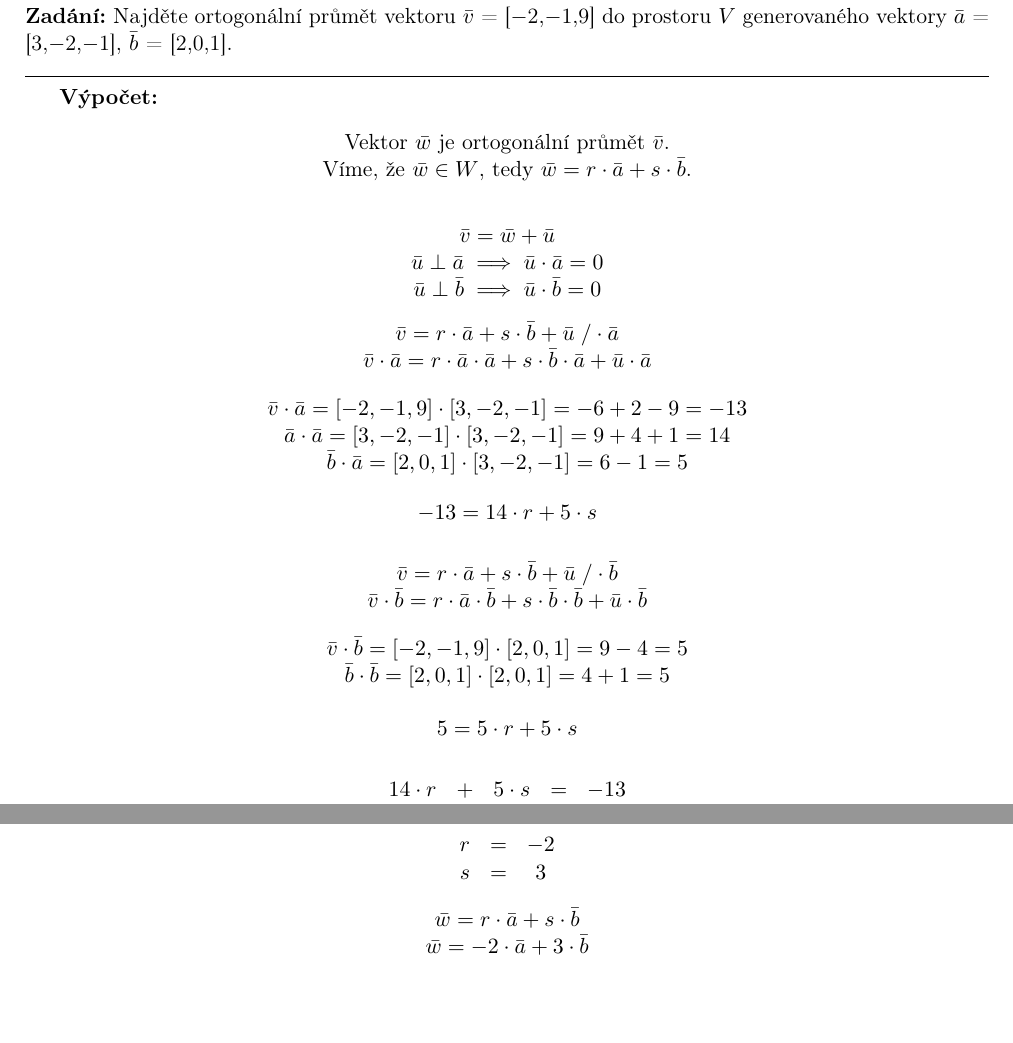
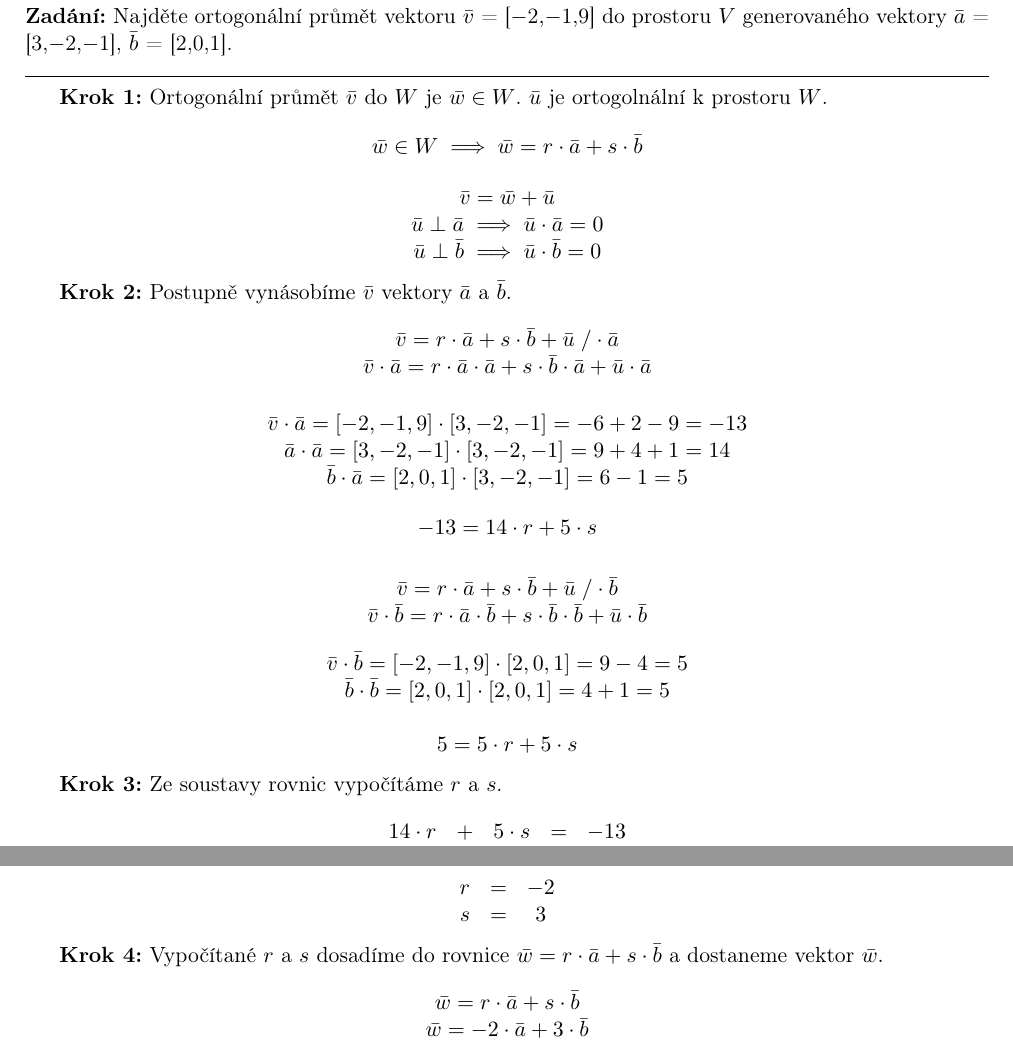
Before and after one commit to mstrlc/ilg-project, a LaTeX document (00-projekt.tex, which reads 05-pr5.tex): two parts of page 6 of 6, joined at a grey line, cut so that both start at the same text, the shorter picture padded with empty space. Compiled offline with pdfLaTeX.

Commit message:
1, 2, 3, 4, 5 done

```diff
--- a/05-pr5.tex
+++ b/05-pr5.tex
@@ -3,12 +3,12 @@
 \textbf{Zadání:} Najděte ortogonální průmět vektoru $\bar{v}$ = [$\minus$2,$\minus$1,9] do prostoru $V$ generovaného vektory $\bar{a}$ = [3,$\minus$2,$\minus$1], $\bar{b}$ = [2,0,1].
 \par\noindent\rule{\textwidth}{0.4pt}
 
-\textbf{Výpočet:}
-\begin{center}
-Vektor $\bar{w}$ je ortogonální průmět $\bar{v}$.\\
-Víme, že $\bar{w} \in W$, tedy $\bar{w} = r\cdot\bar{a}+s\cdot\bar{b}$.
-\end{center}
-
+\textbf{Krok 1:} Ortogonální průmět $\bar{v}$ do $W$ je $\bar{w} \in W$. $\bar{u}$ je ortogolnální k prostoru $W$.
+\begin{displaymath}
+\begin{matrix}
+\bar{w} \in W \implies \bar{w} = r\cdot\bar{a}+s\cdot\bar{b}
+\end{matrix}
+\end{displaymath}
 \begin{displaymath}
 \begin{matrix}
 \bar{v} = \bar{w} + \bar{u} \\
@@ -17,6 +17,7 @@ Víme, že $\bar{w} \in W$, tedy $\bar{w} = r\cdot\bar{a}+s\cdot\bar{b}$.
 \end{matrix}
 \end{displaymath}
 
+\textbf{Krok 2:} Postupně vynásobíme $\bar{v}$ vektory $\bar{a}$ a $\bar{b}$.
 \begin{displaymath}
 \begin{matrix}
 \bar{v} = r\cdot\bar{a}+s\cdot\bar{b} + \bar{u} \; / \cdot \bar{a}\\
@@ -58,6 +59,7 @@ Víme, že $\bar{w} \in W$, tedy $\bar{w} = r\cdot\bar{a}+s\cdot\bar{b}$.
 \end{matrix}
 \end{displaymath}
 
+\textbf{Krok 3:} Ze soustavy rovnic vypočítáme $r$ a $s$.
 \begin{displaymath}
 \begin{matrix}
 14\cdot r & + & 5\cdot s & = & -13\\
@@ -74,6 +76,7 @@ s & = & 3\\
 \end{matrix}
 \end{displaymath}
 
+\textbf{Krok 4:} Vypočítané $r$ a $s$ dosadíme do rovnice $\bar{w} = r\cdot\bar{a}+s\cdot\bar{b}$ a dostaneme vektor $\bar{w}$.
 \begin{displaymath}
 \begin{matrix}
 \bar{w} = r\cdot\bar{a}+s\cdot\bar{b} \\
```
Also changed, not shown: 03-pr3.tex (+3 -3 lines).
